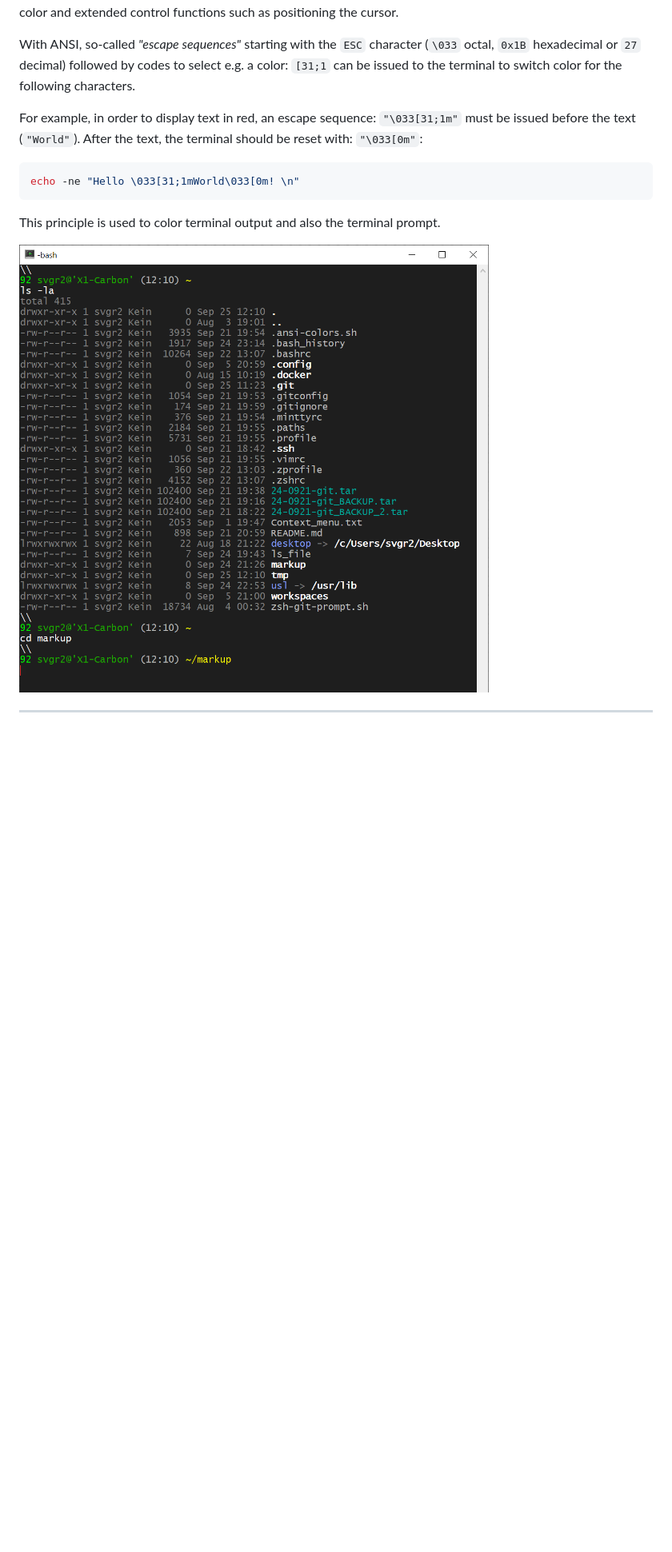
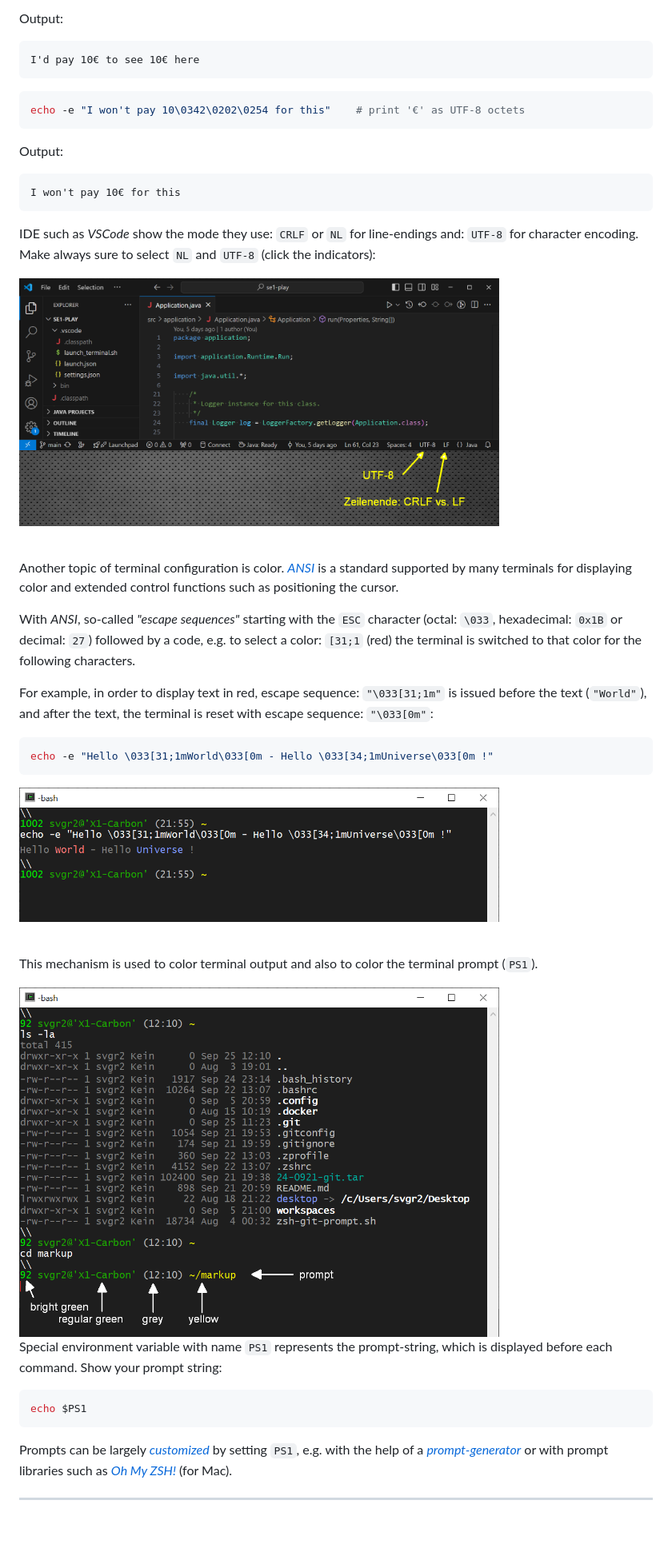
Before and after one commit to sgra64/markup, a Markdown page: terminal/01-terminal-and-shell.md, the part around one of its changes. Shown at 80% size. Rendered like a GitHub page; pictures changed too: terminal/img/terminal-1-colors.png (added), terminal/img/terminal-3-hello-colors.png (added), terminal/img/vscode-1-UTF-8.png (added); blank space fills up the shorter version.

````diff
--- a/terminal/01-terminal-and-shell.md
+++ b/terminal/01-terminal-and-shell.md
@@ -173,21 +216,68 @@ Another topic for terminal configuration is color.
+Output:
+
+```
+I'd pay 10€ to see 10€ here
+```
+
+```sh
+echo -e "I won't pay 10\0342\0202\0254 for this"    # print '€' as UTF-8 octets
+```
+
+Output:
+
+```
+I won't pay 10€ for this
+```
+
+IDE such as *VSCode* show the mode they use: `CRLF` or `NL` for line-endings
+and: `UTF-8` for character encoding. Make always sure to select `NL` and `UTF-8`
+(click the indicators):
+
+<img src="img/vscode-1-UTF-8.png" width="600"/>
+
+
+&nbsp;
+
+Another topic of terminal configuration is color.
+[*ANSI*](https://en.wikipedia.org/wiki/ANSI_escape_code)
 is a standard supported by many terminals for displaying color and extended
 control functions such as positioning the cursor.
 
-With ANSI, so-called *"escape sequences"* starting with the `ESC` character
-(`\033` octal, `0x1B` hexadecimal or `27` decimal) followed by codes to select
-e.g. a color: `[31;1` can be issued to the terminal to switch color for the
+With *ANSI*, so-called *"escape sequences"* starting with the `ESC` character
+(octal: `\033`, hexadecimal: `0x1B` or decimal: `27`) followed by a code, e.g.
+to select a color: `[31;1` (red) the terminal is switched to that color for the
 following characters.
 
-For example, in order to display text in red, an escape
-sequence: `"\033[31;1m"` must be issued before the text (`"World"`).
-After the text, the terminal should be reset with: `"\033[0m"`:
+For example, in order to display text in red, escape sequence: `"\033[31;1m"`
+is issued before the text (`"World"`), and after the text, the terminal is
+reset with escape sequence: `"\033[0m"`:
 
 ```sh
-echo -ne "Hello \033[31;1mWorld\033[0m! \n"
+echo -e "Hello \033[31;1mWorld\033[0m - Hello \033[34;1mUniverse\033[0m !"
 ```
-This principle is used to color terminal output and also the terminal prompt.
 
-<img src="img/terminal_1.png" width="600"/>
+<img src="img/terminal-3-hello-colors.png" width="600"/>
+
+&nbsp;
+
+This mechanism is used to color terminal output and also to color the
+terminal prompt (`PS1`).
+
+<img src="img/terminal-1-colors.png" width="600"/>
+
+Special environment variable with name `PS1` represents the prompt-string,
+which is displayed before each command. Show your prompt string:
+
+```sh
+echo $PS1
+```
+
+Prompts can be largely
+[*customized*](https://wiki.archlinux.org/title/Bash/Prompt_customization)
+by setting `PS1`, e.g. with the help
+of a [*prompt-generator*](https://bash-prompt-generator.org/) or with
+prompt libraries such as
+[*Oh My ZSH!*](https://ohmyz.sh/) (for Mac).
 
 
 ---
````
Also changed, not shown: other parts of terminal/01-terminal-and-shell.md (+186 -142 lines), terminal/02-filesystem-and-home.md (+1 -1 lines).
